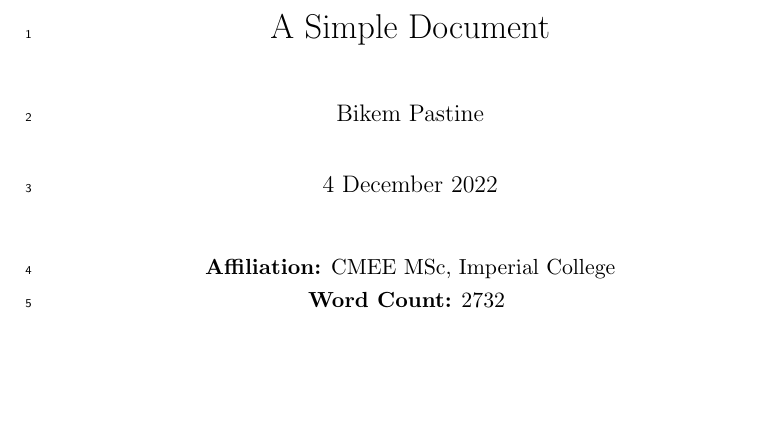
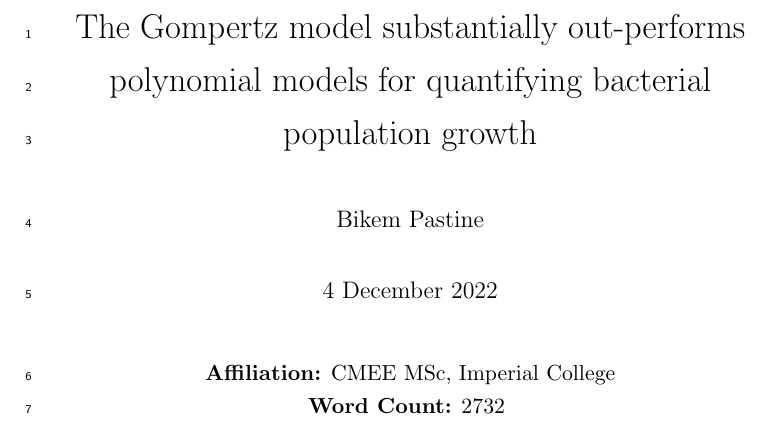
Before and after one commit to bikempastine/CMEECourseWork, a LaTeX paper (MiniProject/code/Writeup_Pastine.tex): part of page 1 of 15, cut at the place of the change, the shorter picture padded with empty space. Compiled offline with pdfLaTeX.

```diff
--- a/MiniProject/code/Writeup_Pastine.tex
+++ b/MiniProject/code/Writeup_Pastine.tex
@@ -21,7 +21,7 @@
 \usepackage[parfill]{parskip}
 
 
-\title{A Simple Document}
+\title{The Gompertz model substantially out-performs polynomial models for quantifying bacterial population growth}
 
 \author{Bikem Pastine}
 
```
Also changed, not shown: MiniProject/code/gompertz_model.R (+1 -1 lines), MiniProject/README.md (added), MiniProject/code/run_MiniProject.sh.
